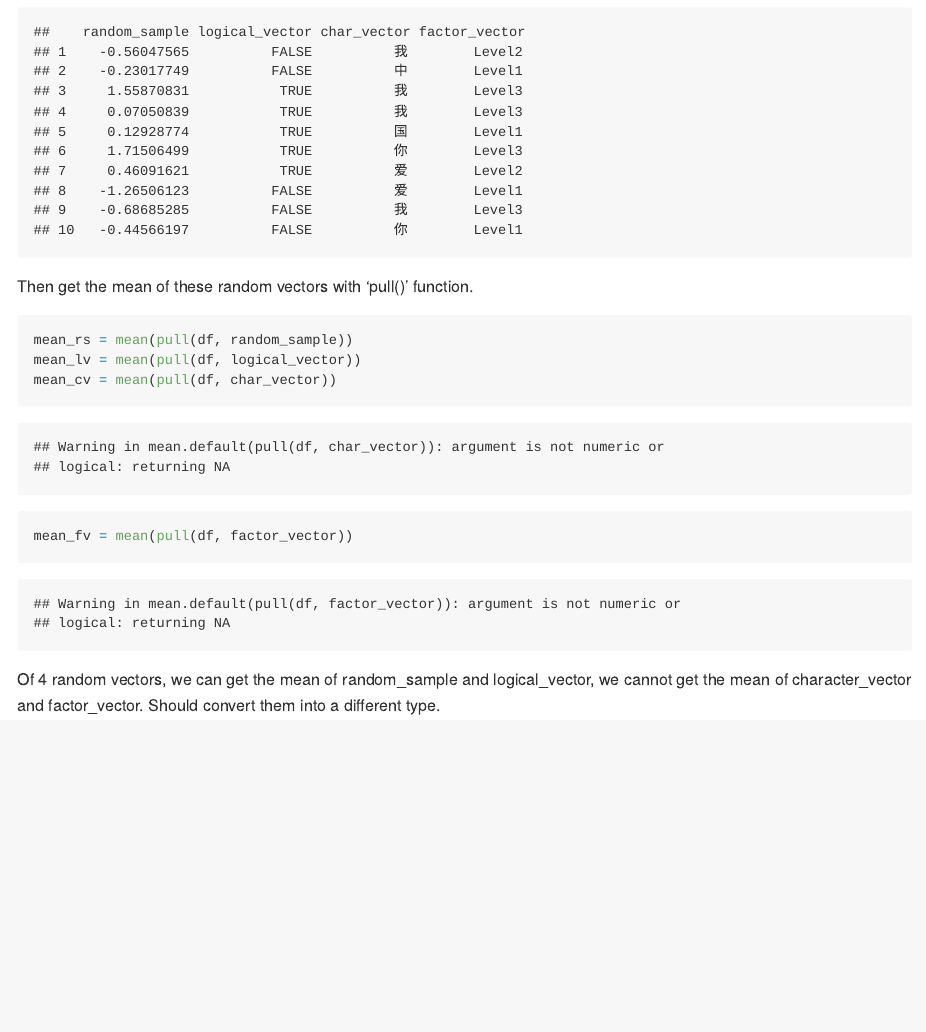
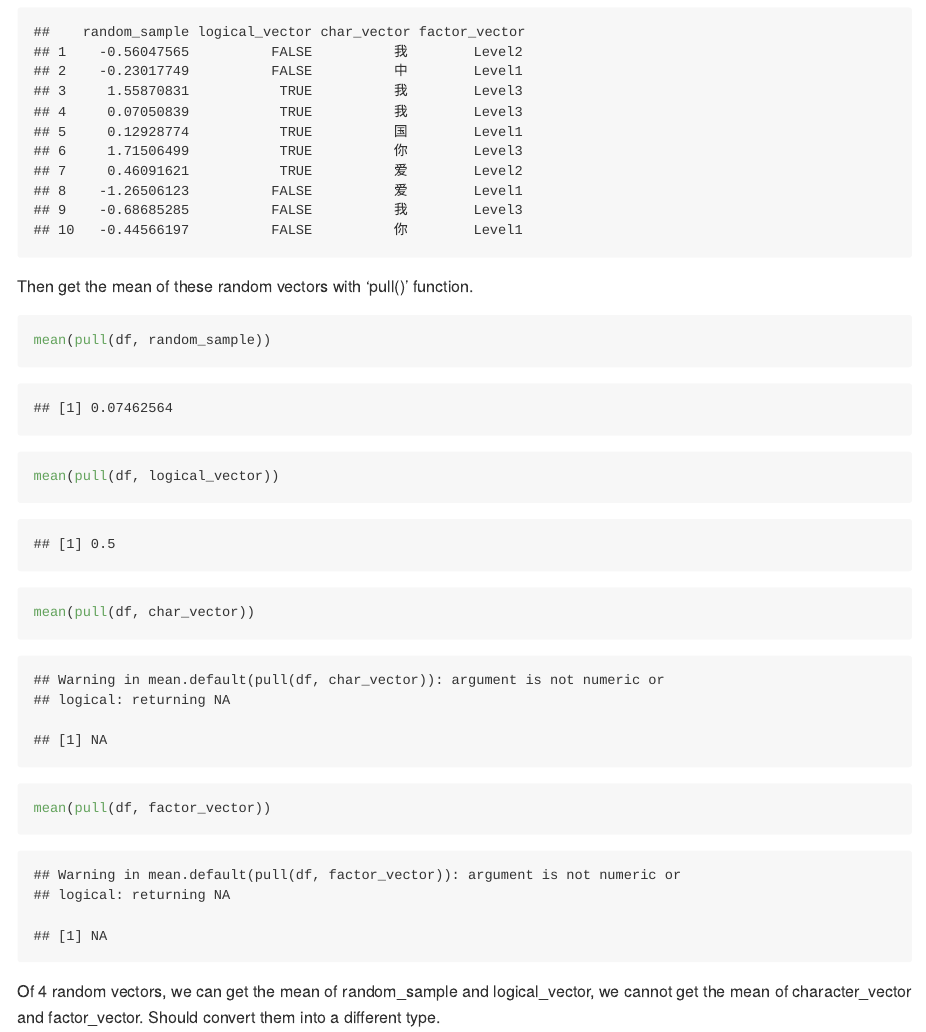
Before and after one commit to Xuuuyeah/p8105_hw1_yx2954, an R Markdown document (p8105_hw1_yx2954.Rmd): the page in a window 1100 px wide, from 2090 px down. Rendered offline with R 4.5, knitr and Pandoc, with nearby package versions; long lines of code are wrapped.

Commit message:
modifications: prune the NA value before mean calculation; show mean value in knitted file

````diff
--- a/p8105_hw1_yx2954.Rmd
+++ b/p8105_hw1_yx2954.Rmd
@@ -73,10 +73,10 @@ df
 
 Then get the mean of these random vectors with 'pull()' function.
 ```{r}
-mean_rs = mean(pull(df, random_sample))
-mean_lv = mean(pull(df, logical_vector))
-mean_cv = mean(pull(df, char_vector))
-mean_fv = mean(pull(df, factor_vector))
+mean(pull(df, random_sample))
+mean(pull(df, logical_vector))
+mean(pull(df, char_vector))
+mean(pull(df, factor_vector))
 ```
 
 Of 4 random vectors, we can get the mean of random_sample and logical_vector, we cannot get the mean of character_vector and factor_vector.
````
Also changed, not shown: p8105_hw1_yx2954.md, p8105_hw1_yx2954.Rmd (2 more changed lines), 1 other file.
